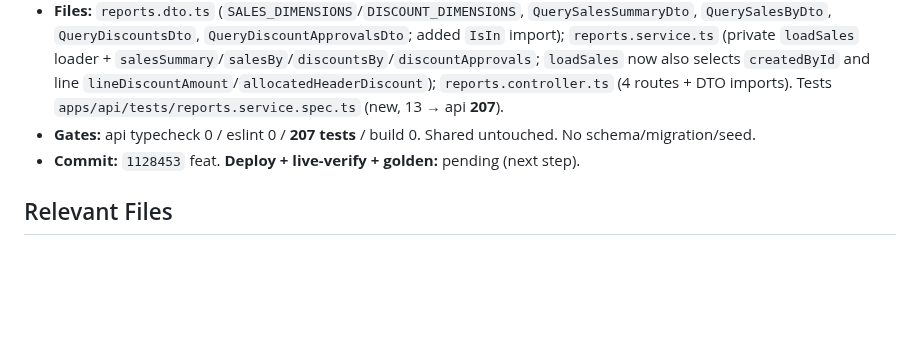
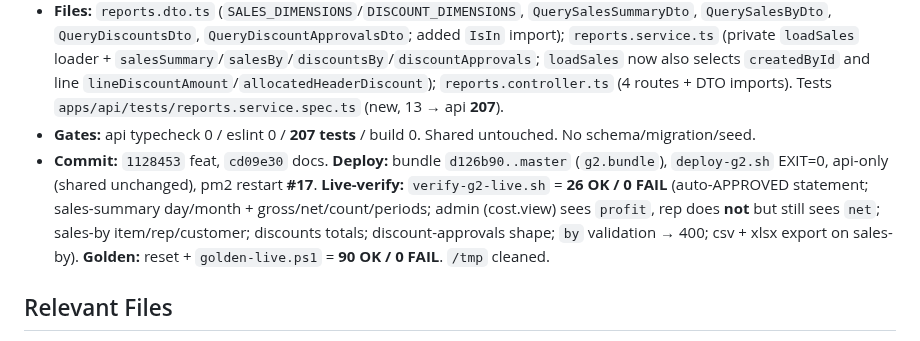
Before and after one commit to barbarymib/Bayan-ERP, a Markdown page: memory.md, the part around the change. Drawn GitHub-style; blank space fills up the shorter version.

Commit message:
docs(memory): record G2a/G2b deploy + live-verify (26/0) + golden 90/0

```diff
--- a/memory.md
+++ b/memory.md
@@ -406,7 +406,7 @@ Complete all phases 0–7 of the Bayan ERP monorepo to spec (incl. optional item
 - **Semantics:** sales reports count only `status='APPROVED'` statements (actual sales). Per line `gross = roundMoney(qty*unitPrice)`, `discount = gross − netLine`, `cost = costSnapshot*qtyBase`, `profit = net − cost`. `net` (goods) excludes shipping/tax; `total` = statement `net`.
 - **Files:** `reports.dto.ts` (`SALES_DIMENSIONS`/`DISCOUNT_DIMENSIONS`, `QuerySalesSummaryDto`, `QuerySalesByDto`, `QueryDiscountsDto`, `QueryDiscountApprovalsDto`; added `IsIn` import); `reports.service.ts` (private `loadSales` loader + `salesSummary`/`salesBy`/`discountsBy`/`discountApprovals`; `loadSales` now also selects `createdById` and line `lineDiscountAmount`/`allocatedHeaderDiscount`); `reports.controller.ts` (4 routes + DTO imports). Tests `apps/api/tests/reports.service.spec.ts` (new, 13 → api **207**).
 - **Gates:** api typecheck 0 / eslint 0 / **207 tests** / build 0. Shared untouched. No schema/migration/seed.
-- **Commit:** `1128453` feat. **Deploy + live-verify + golden:** pending (next step).
+- **Commit:** `1128453` feat, `cd09e30` docs. **Deploy:** bundle `d126b90..master` (`g2.bundle`), `deploy-g2.sh` EXIT=0, api-only (shared unchanged), pm2 restart **#17**. **Live-verify:** `verify-g2-live.sh` = **26 OK / 0 FAIL** (auto-APPROVED statement; sales-summary day/month + gross/net/count/periods; admin (cost.view) sees `profit`, rep does **not** but still sees `net`; sales-by item/rep/customer; discounts totals; discount-approvals shape; `by` validation → 400; csv + xlsx export on sales-by). **Golden:** reset + `golden-live.ps1` = **90 OK / 0 FAIL**. `/tmp` cleaned.
 
 ## Relevant Files
 - **G2a/G2b (reports):** `apps/api/src/reports/reports.service.ts` (`loadSales`, `salesSummary`, `salesBy`, `discountsBy`, `discountApprovals`); `apps/api/src/reports/reports.dto.ts` (`QuerySalesSummaryDto`/`QuerySalesByDto`/`QueryDiscountsDto`/`QueryDiscountApprovalsDto`, dimension consts); `apps/api/src/reports/reports.controller.ts` (`reports/sales-summary`, `reports/sales-by`, `reports/discounts`, `reports/discount-approvals`); `apps/api/tests/reports.service.spec.ts` (new, 13).
```
